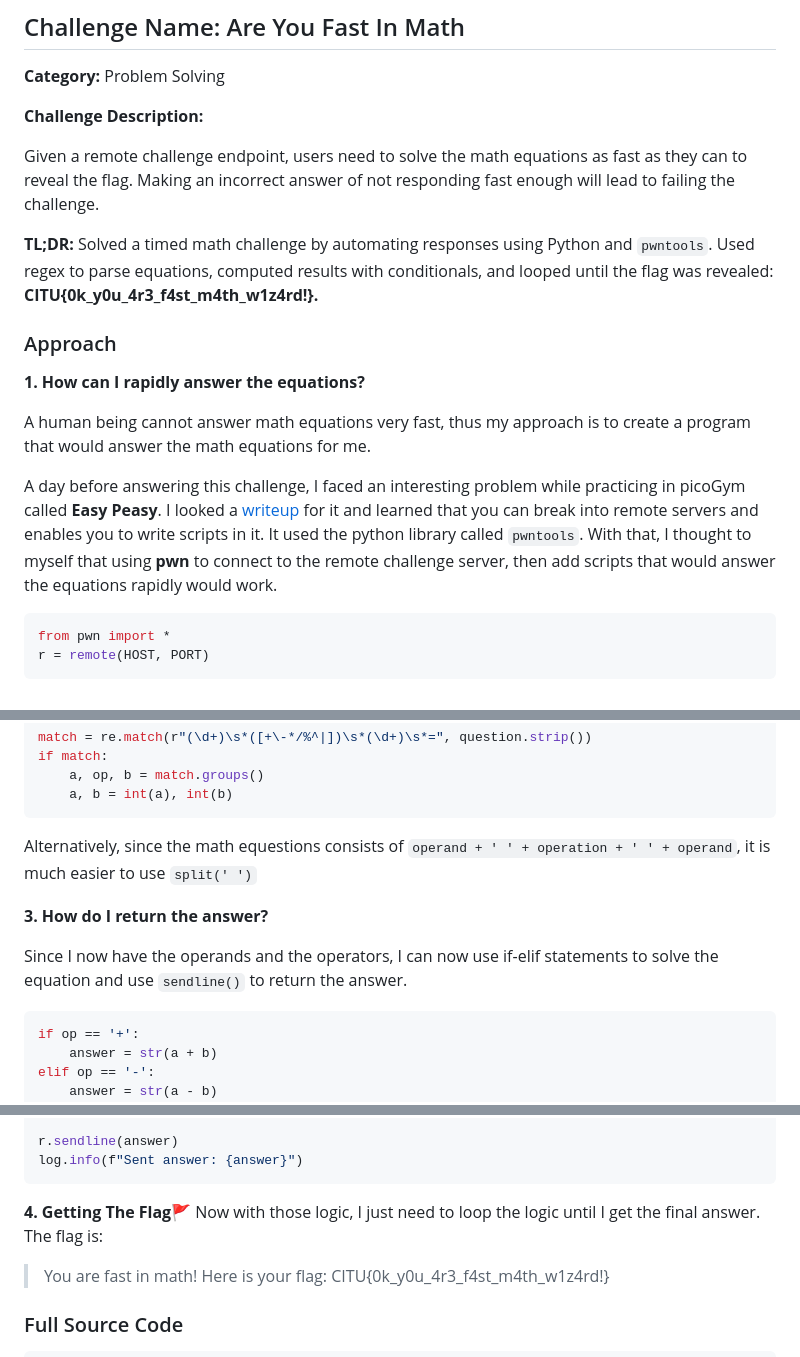
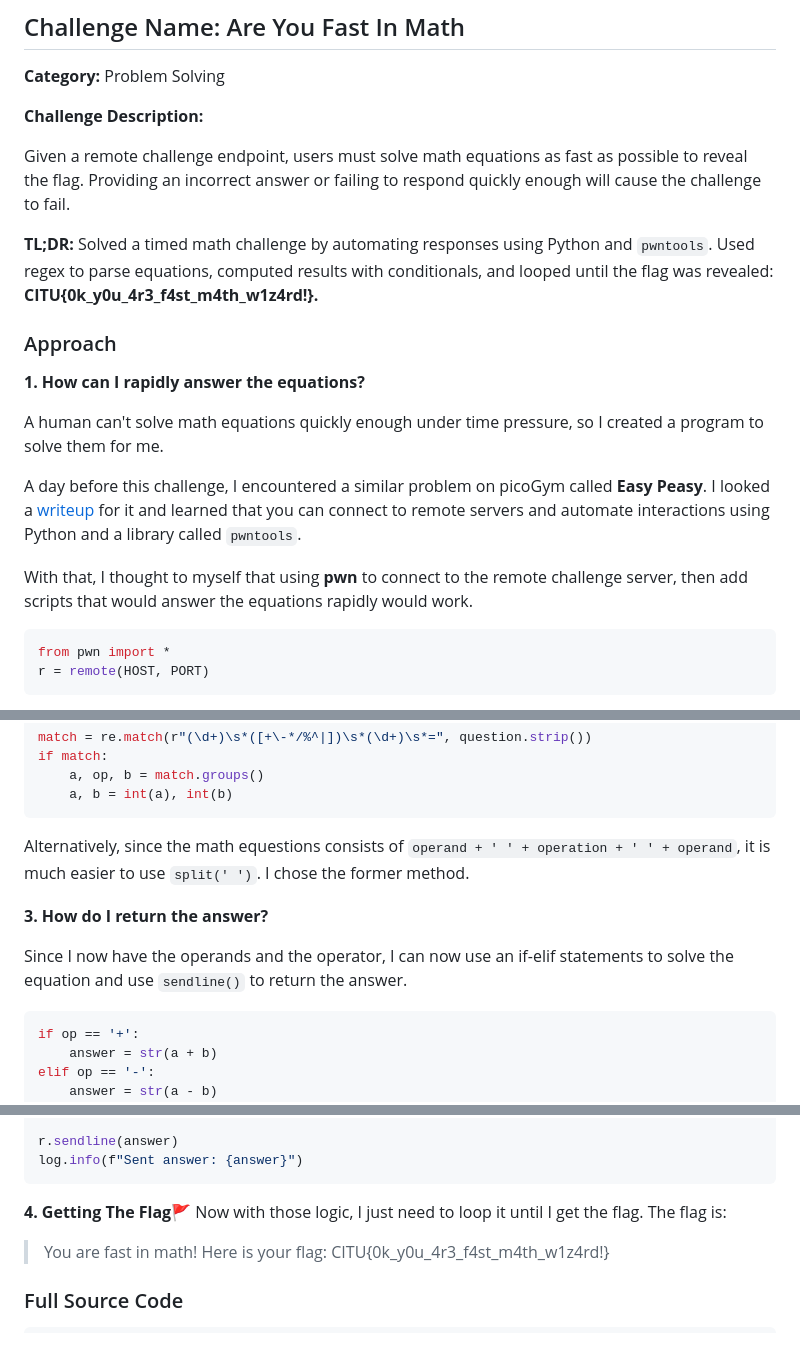
Before and after one commit to Smoll05/CITU-CTFd-Groupers, a Markdown page: are-you-fast-in-math/WRITEUP.md, 3 parts joined by grey strips. GitHub-like rendering.

Commit message:
added writeup on the challenge "are-you-fast-in-math"

````diff
--- a/are-you-fast-in-math/WRITEUP.md
+++ b/are-you-fast-in-math/WRITEUP.md
@@ -3,7 +3,7 @@
 
 **Challenge Description:**
 
-Given a remote challenge endpoint, users need to solve the math equations as fast as they can to reveal the flag. Making an incorrect answer of not responding fast enough will lead to failing the challenge.
+Given a remote challenge endpoint, users must solve math equations as fast as possible to reveal the flag. Providing an incorrect answer or failing to respond quickly enough will cause the challenge to fail.
 
 **TL;DR:** Solved a timed math challenge by automating responses using Python and `pwntools`. Used regex  to parse equations, computed results with conditionals, and looped until the flag was revealed: **CITU{0k_y0u_4r3_f4st_m4th_w1z4rd!}.**
 
@@ -11,9 +11,11 @@ Given a remote challenge endpoint, users need to solve the math equations as fas
 
 **1. How can I rapidly answer the equations?**
 
-A human being cannot answer math equations very fast, thus my approach is to create a program that would answer the math equations for me.
+A human can't solve math equations quickly enough under time pressure, so I created a program to solve them for me.
 
-A day before answering this challenge, I faced an interesting problem while practicing in picoGym called **Easy Peasy**. I looked a [writeup](https://github.com/Dvd848/CTFs/blob/master/2021_picoCTF/Easy_Peasy.md) for it and learned that you can break into remote servers and enables you to write scripts in it. It used the python library called `pwntools`. With that, I thought to myself that using **pwn** to connect to the remote challenge server, then add scripts that would answer the equations rapidly would work.
+A day before this challenge, I encountered a similar problem on picoGym called **Easy Peasy**. I looked a [writeup](https://github.com/Dvd848/CTFs/blob/master/2021_picoCTF/Easy_Peasy.md) for it and learned that you can connect to remote servers and automate interactions using Python and a library called `pwntools`.
+
+With that, I thought to myself that using **pwn** to connect to the remote challenge server, then add scripts that would answer the equations rapidly would work.
 
 ```python
 from pwn import *
@@ -33,11 +35,11 @@ if match:
     a, op, b = match.groups()
     a, b = int(a), int(b)
 ```
-Alternatively, since the math equestions consists of `operand + ' ' + operation + ' ' + operand`, it is much easier to use  `split(' ')`
+Alternatively, since the math equestions consists of `operand + ' ' + operation + ' ' + operand`, it is much easier to use  `split(' ')`. I chose the former method.
 
 **3. How do I return the answer?**
 
-Since I now have the operands and the operators, I can now use if-elif statements to solve the equation and use `sendline()` to return the answer.
+Since I now have the operands and the operator, I can now use an if-elif statements to solve the equation and use `sendline()` to return the answer.
 ```python
 if op == '+':
 	answer = str(a + b)
@@ -62,7 +64,7 @@ log.info(f"Sent answer: {answer}")
 ```
 
 **4. Getting The Flag🚩**
-Now with those logic, I just need to loop the logic until I get the final answer. The flag is:
+Now with those logic, I just need to loop it until I get the flag. The flag is:
 > You are fast in math! Here is your flag: CITU{0k_y0u_4r3_f4st_m4th_w1z4rd!}
 
 ### Full Source Code
````
